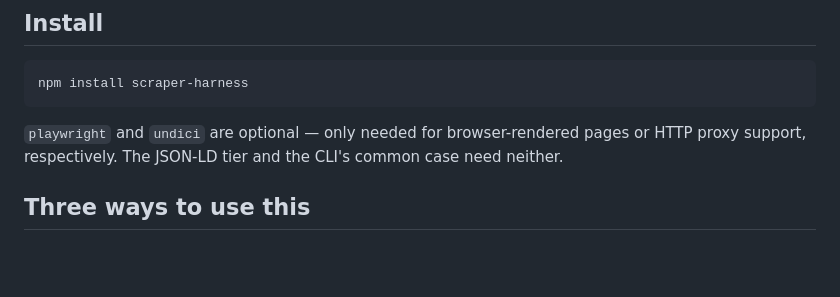
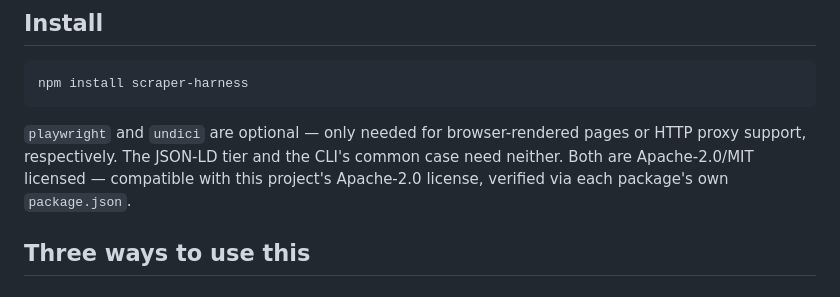
Before and after one commit to subrojitroy10/ChiselForge, a Markdown page: README.md, the part around the change. Rendered like a GitHub page; blank space fills up the shorter version.

Commit message:
Note dependency license compatibility (Apache-2.0/MIT) in README

```diff
--- a/README.md
+++ b/README.md
@@ -75,7 +75,9 @@ npm install scraper-harness
 
 `playwright` and `undici` are optional — only needed for browser-rendered
 pages or HTTP proxy support, respectively. The JSON-LD tier and the CLI's
-common case need neither.
+common case need neither. Both are Apache-2.0/MIT licensed — compatible
+with this project's Apache-2.0 license, verified via each package's own
+`package.json`.
 
 ## Three ways to use this
 
```
